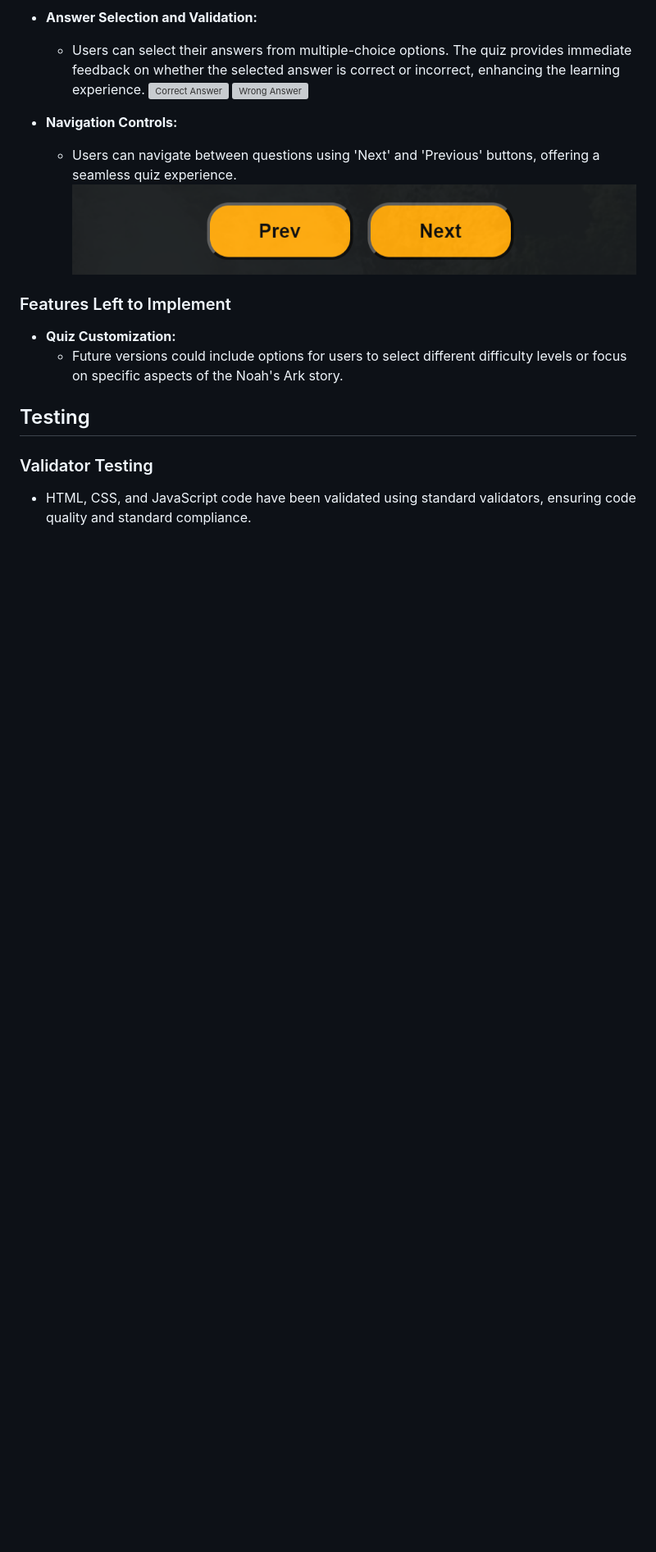
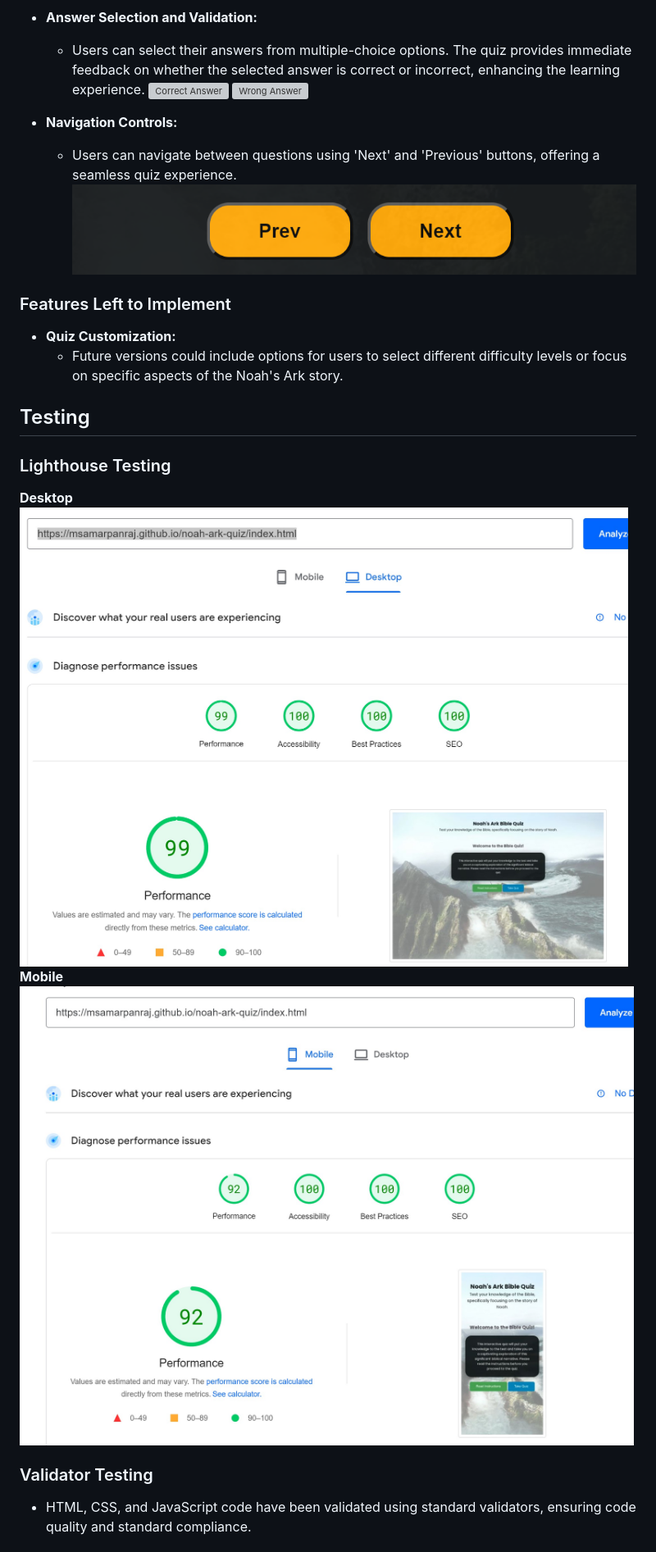
Before and after one commit to msamarpanraj/noah-ark-quiz, a Markdown page: README.md, the part around the change printed below. Shown: that part at 82% size. GitHub-like rendering; pictures changed too: docs/readme-images/desktop-lighthouse.jpg (added), docs/readme-images/mobile-lighthouse.jpg (added); blank space fills up the shorter version; grey boxes are pictures that could not be loaded.

Commit message:
Readme: update testing and other details screenshots

```diff
--- a/README.md
+++ b/README.md
@@ -232,6 +233,13 @@ The quiz is just a one page website excluding 404 page. All the functionality of
 
 ## Testing
 
+### Lighthouse Testing
+
+**Desktop**
+![Desktop Screenshot](docs/readme-images/desktop-lighthouse.jpg)
+**Mobile**
+![Mobile Screenshot](docs/readme-images/mobile-lighthouse.jpg)
+
 ### Validator Testing
 
 - HTML, CSS, and JavaScript code have been validated using standard validators, ensuring code quality and standard compliance.
```
Also changed, not shown: other parts of README.md (+63 -25 lines), docs/readme-images/css-validation.jpg (added), docs/readme-images/html-validation.jpg (added), docs/readme-images/jshint.jpg (added).
